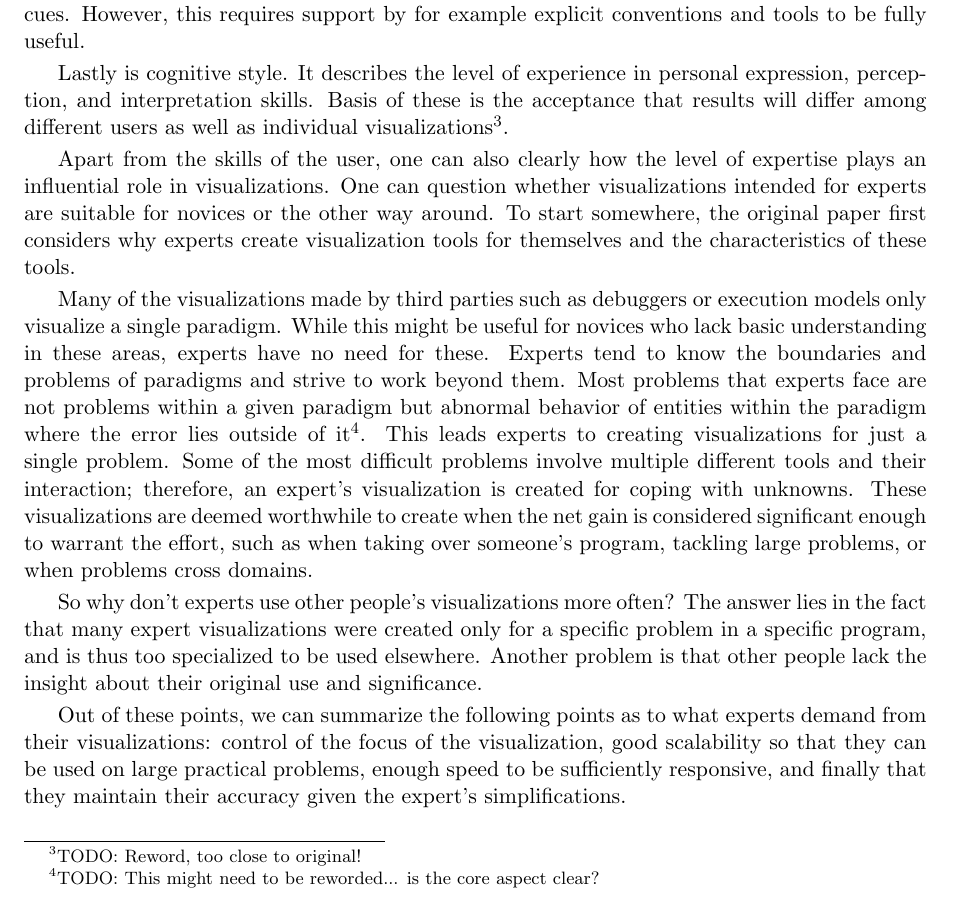
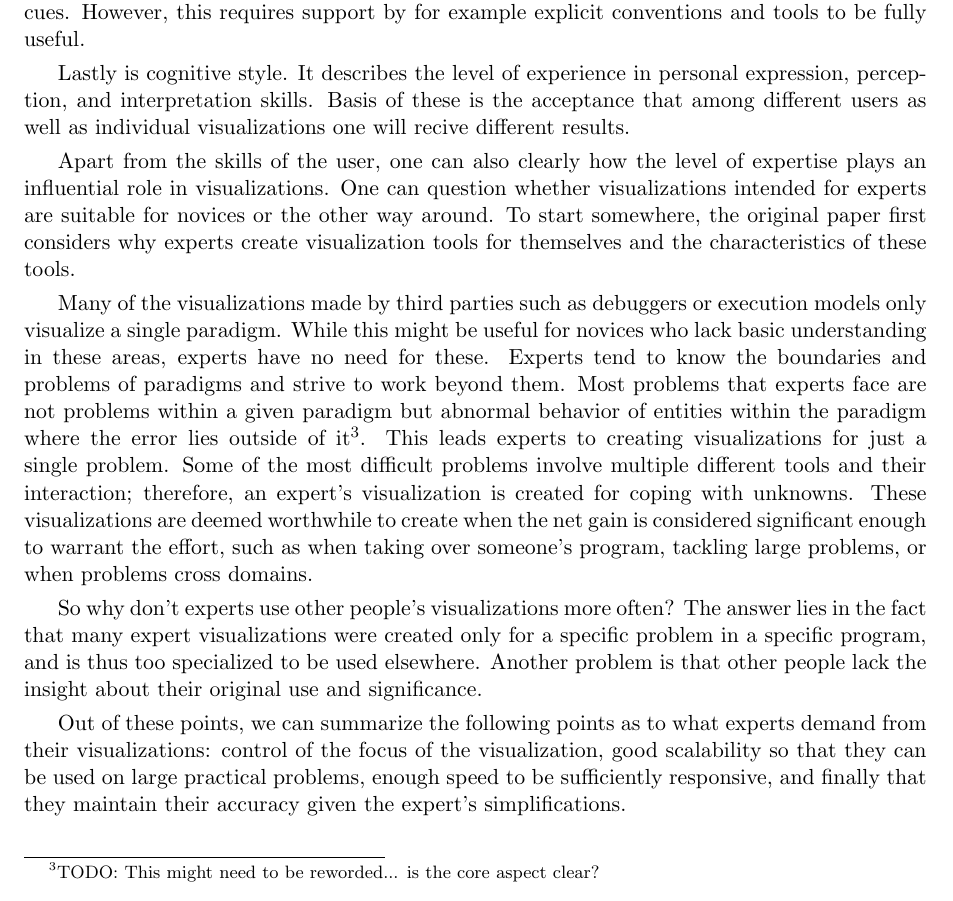
Before and after one commit to xamino/Proseminar, a LaTeX paper (seminar.tex): part of page 5 of 8, cut so that both start at the same text. Compiled offline with pdfLaTeX.

Commit message:
todo 1 done

```diff
--- a/seminar.tex
+++ b/seminar.tex
@@ -164,7 +164,7 @@ Ingrained into all of us is also the influences of our graphical cultures. These
 
 Also important are representational skills. When creating visualizations, it is often hoped that expertise in representation of information can counter inexperience in readership skills. This can be done by directing the attention of the user to the relevant information by providing cues. However, this requires support by for example explicit conventions and tools to be fully useful.
 
-Lastly is cognitive style. It describes the level of experience in personal expression, perception, and interpretation skills. Basis of these is the acceptance that results will differ among different users as well as individual visualizations\footnote{TODO: Reword, too close to original!}.
+Lastly is cognitive style. It describes the level of experience in personal expression, perception, and interpretation skills. Basis of these is the acceptance that among different users as well as individual visualizations one will recive different results.
 
 Apart from the skills of the user, one can also clearly how the level of expertise plays an influential role in visualizations. One can question whether visualizations intended for experts are suitable for novices or the other way around. To start somewhere, the original paper first considers why experts create visualization tools for themselves and the characteristics of these tools.
 
```
